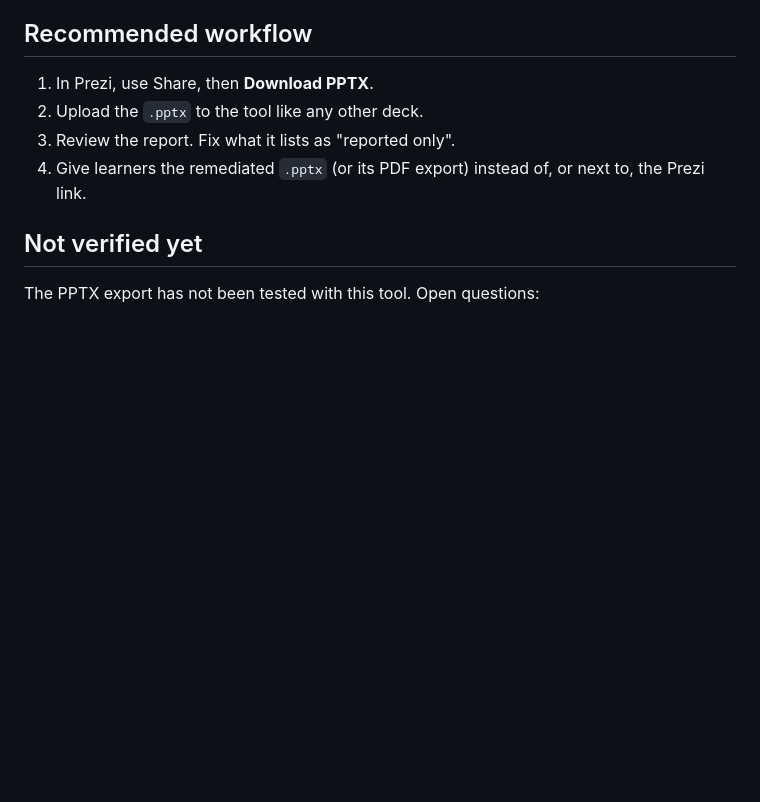
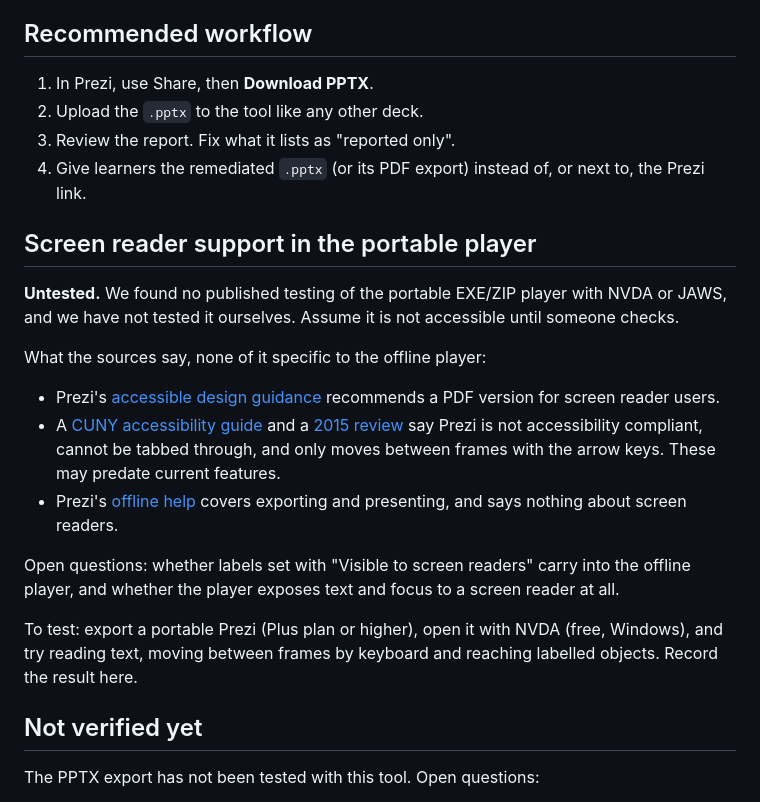
Before and after one commit to t-nair/automated-accessibility-enhancer, a Markdown page: docs/prezi.md, the part around the change. Rendered like a GitHub page; blank space fills up the shorter version.

Commit message:
Note portable Prezi player screen reader support is untested
Refs #37

```diff
--- a/docs/prezi.md
+++ b/docs/prezi.md
@@ -25,6 +25,20 @@ This is a research note for [#37](https://github.com/t-nair/automated-accessibil
 3. Review the report. Fix what it lists as "reported only".
 4. Give learners the remediated `.pptx` (or its PDF export) instead of, or next to, the Prezi link.
 
+## Screen reader support in the portable player
+
+**Untested.** We found no published testing of the portable EXE/ZIP player with NVDA or JAWS, and we have not tested it ourselves. Assume it is not accessible until someone checks.
+
+What the sources say, none of it specific to the offline player:
+
+- Prezi's [accessible design guidance](https://support.prezi.com/hc/en-us/articles/29413944153879-How-to-design-more-accessible-Prezi-presentations) recommends a PDF version for screen reader users.
+- A [CUNY accessibility guide](https://guides.cuny.edu/accessibility/prezi) and a [2015 review](https://barrydahl.com/2015/01/08/accessibility-concerns-of-using-prezi-in-education/) say Prezi is not accessibility compliant, cannot be tabbed through, and only moves between frames with the arrow keys. These may predate current features.
+- Prezi's [offline help](https://support.prezi.com/hc/en-us/articles/360003498953-Presenting-and-viewing-a-presentation-offline) covers exporting and presenting, and says nothing about screen readers.
+
+Open questions: whether labels set with "Visible to screen readers" carry into the offline player, and whether the player exposes text and focus to a screen reader at all.
+
+To test: export a portable Prezi (Plus plan or higher), open it with NVDA (free, Windows), and try reading text, moving between frames by keyboard and reaching labelled objects. Record the result here.
+
 ## Not verified yet
 
 The PPTX export has not been tested with this tool. Open questions:
```
